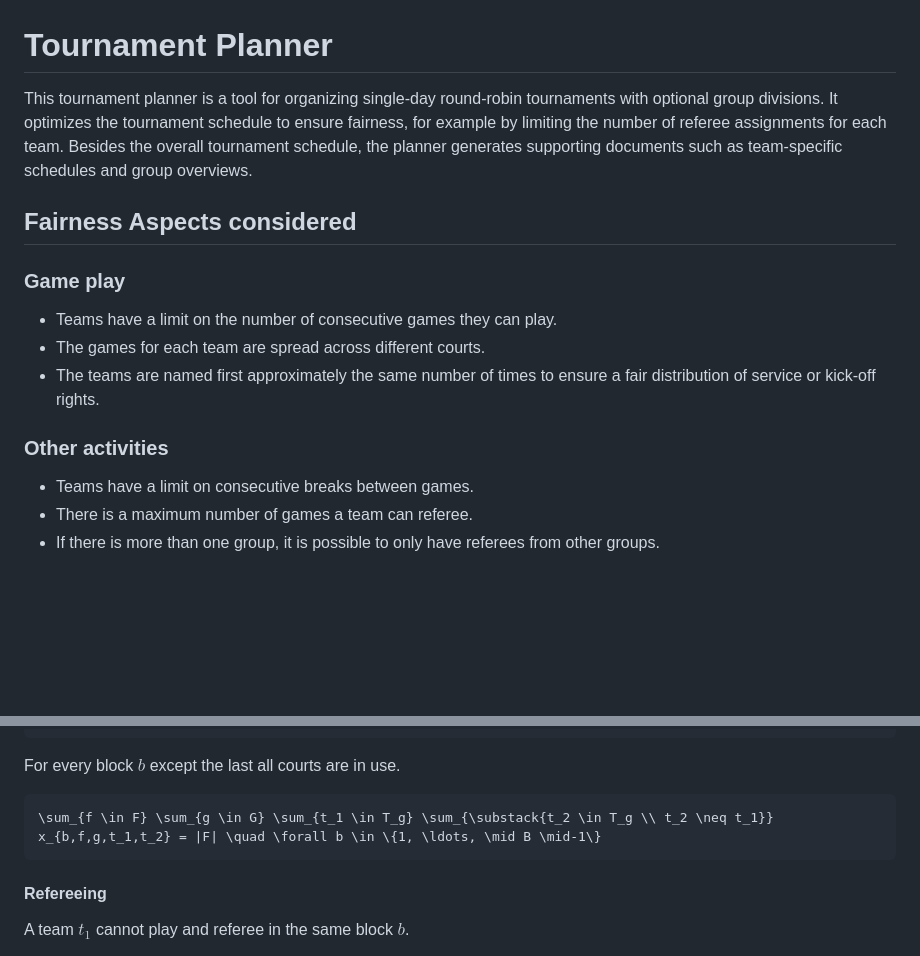
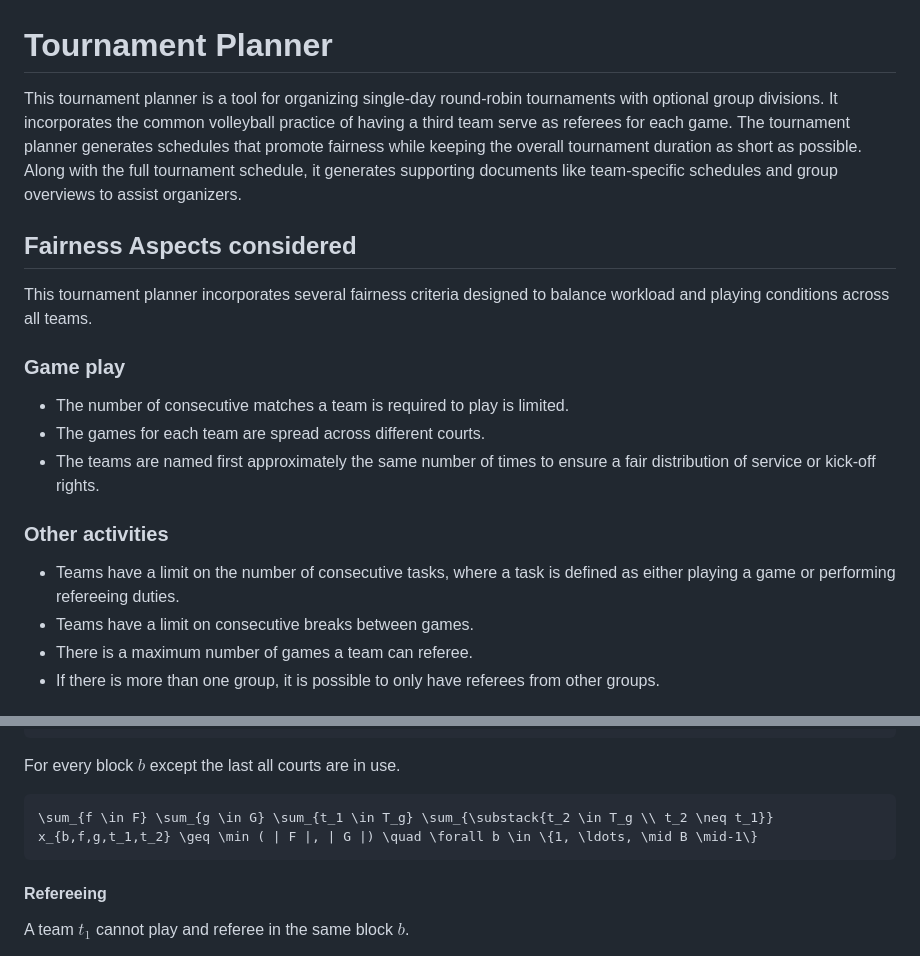
Before and after one commit to fm-or/tournament-planner, a Markdown page: README.md, 2 parts joined by grey strips. Drawn GitHub-style; blank space fills up the shorter version.

````diff
--- a/README.md
+++ b/README.md
@@ -1,12 +1,14 @@
 # Tournament Planner
-This tournament planner is a tool for organizing single-day round-robin tournaments with optional group divisions. It optimizes the tournament schedule to ensure fairness, for example by limiting the number of referee assignments for each team. Besides the overall tournament schedule, the planner generates supporting documents such as team-specific schedules and group overviews.
+This tournament planner is a tool for organizing single-day round-robin tournaments with optional group divisions. It incorporates the common volleyball practice of having a third team serve as referees for each game. The tournament planner generates schedules that promote fairness while keeping the overall tournament duration as short as possible. Along with the full tournament schedule, it generates supporting documents like team-specific schedules and group overviews to assist organizers.
 
 ## Fairness Aspects considered
+This tournament planner incorporates several fairness criteria designed to balance workload and playing conditions across all teams.
 ### Game play
-- Teams have a limit on the number of consecutive games they can play.
+- The number of consecutive matches a team is required to play is limited.
 - The games for each team are spread across different courts.
 - The teams are named first approximately the same number of times to ensure a fair distribution of service or kick-off rights.
 ### Other activities
+- Teams have a limit on the number of consecutive tasks, where a task is defined as either playing a game or performing refereeing duties.
 - Teams have a limit on consecutive breaks between games.
 - There is a maximum number of games a team can referee.
 - If there is more than one group, it is possible to only have referees from other groups.
@@ -103,7 +111,7 @@ For each block $b$ and each court $f$ there is at maximum one game planned.
 
 For every block $b$ except the last all courts are in use.
 ```math
-\sum_{f \in F} \sum_{g \in G} \sum_{t_1 \in T_g} \sum_{\substack{t_2 \in T_g \\ t_2 \neq t_1}} x_{b,f,g,t_1,t_2} = |F| \quad \forall b \in \{1, \ldots, \mid B \mid-1\}
+\sum_{f \in F} \sum_{g \in G} \sum_{t_1 \in T_g} \sum_{\substack{t_2 \in T_g \\ t_2 \neq t_1}} x_{b,f,g,t_1,t_2} \geq \min ( | F |, | G |) \quad \forall b \in \{1, \ldots, \mid B \mid-1\}
 ```
 
 #### Refereeing
````
Also changed, not shown: other parts of README.md (+27 -16 lines).
